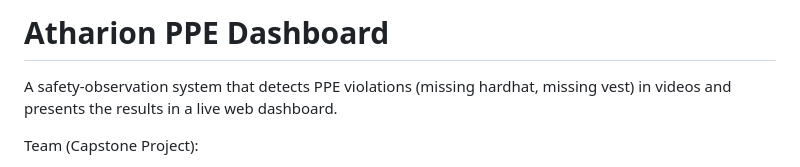
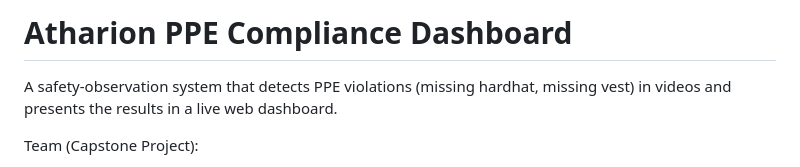
Before and after one commit to atharion-team/PPE-Dashboard-, a Markdown page: README.md, the part around the change. GitHub-like rendering.

```diff
--- a/README.md
+++ b/README.md
@@ -1,4 +1,4 @@
-# Atharion PPE Dashboard
+# Atharion PPE Compliance Dashboard
 
 A safety-observation system that detects PPE violations (missing hardhat, missing vest) in videos and presents the results in a live web dashboard.
 
```
